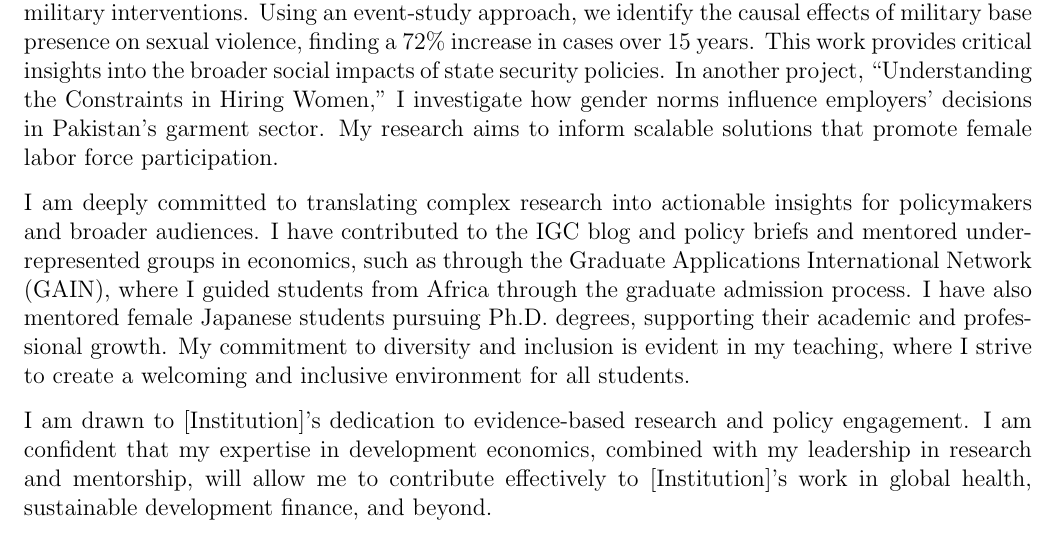
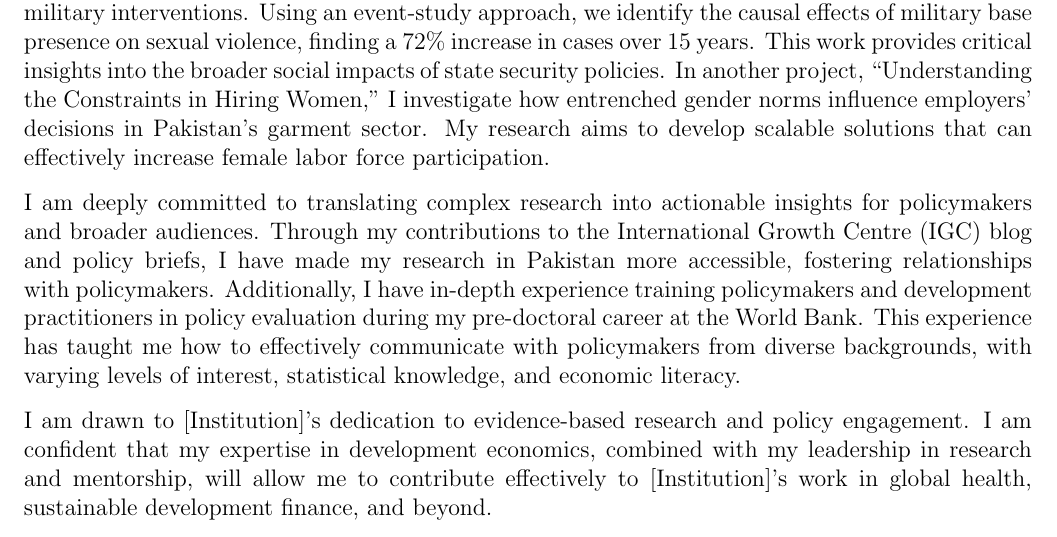
Before and after one commit to sakinashibuya/CoverLetters, a LaTeX letter (policy/CoverLetter_SakinaShibuya.tex): part of the page, cut so that both start at the same text. Compiled offline with pdfLaTeX.

Commit message:
Templates for R1 and Policy done

```diff
--- a/policy/Template/CoverLetter_SakinaShibuya.tex
+++ b/policy/CoverLetter_SakinaShibuya.tex
@@ -33,16 +33,15 @@ My job market paper, ``Effects of Military Bases on Women in Colombia,'' co-auth
 a robust causal identification strategy to analyze the unintended consequences of military interventions.
 Using an event-study approach, we identify the causal effects of military base presence on sexual violence, finding
 a 72\% increase in cases over 15 years. This work provides critical insights into the broader social impacts of
-state security policies. In another project, ``Understanding the Constraints in Hiring Women,'' I investigate how gender
-norms influence employers' decisions in Pakistan's garment sector. My research aims to inform scalable solutions that
-promote female labor force participation.
+state security policies. In another project, ``Understanding the Constraints in Hiring Women,'' I investigate how entrenched gender
+norms influence employers' decisions in Pakistan's garment sector.
+My research aims to develop scalable solutions that can effectively increase female labor force participation.
 
 I am deeply committed to translating complex research into actionable insights for policymakers and broader audiences.
-I have contributed to the IGC blog and policy briefs and mentored underrepresented groups in economics, such as through
-the Graduate Applications International Network (GAIN), where I guided students from Africa through the graduate admission
-process. I have also mentored female Japanese students pursuing Ph.D. degrees, supporting their academic and professional
-growth. My commitment to diversity and inclusion is evident in my teaching, where I strive to create a welcoming and
-inclusive environment for all students.
+Through my contributions to the International Growth Centre (IGC) blog and policy briefs, I have made my research in Pakistan more accessible,
+fostering relationships with policymakers. Additionally, I have in-depth experience training policymakers and development practitioners
+in policy evaluation during my pre-doctoral career at the World Bank. This experience has taught me how to effectively communicate
+with policymakers from diverse backgrounds, with varying levels of interest, statistical knowledge, and economic literacy.
 
 I am drawn to [Institution]'s dedication to evidence-based research and policy engagement. I am confident that my expertise
 in development economics, combined with my leadership in research and mentorship, will allow me to contribute effectively
```
Also changed, not shown: academic_R1/CoverLetter_SakinaShibuya.tex (renamed from academic/CoverLetter_SakinaShibuya.tex, +4 -7 lines), academic/CoverLetter_SakinaShibuya.pdf (deleted), academic_R1/CoverLetter_SakinaShibuya.pdf (added), logo_cropped.pdf (renamed from academic/logo_cropped.pdf), policy/CoverLetter_SakinaShibuya.pdf (added), policy/Template/CoverLetter_SakinaShibuya.pdf (deleted), policy/logo_cropped.pdf (deleted), policy/signature.png (deleted), signature.png (renamed from academic/signature.png), 20 other files.
